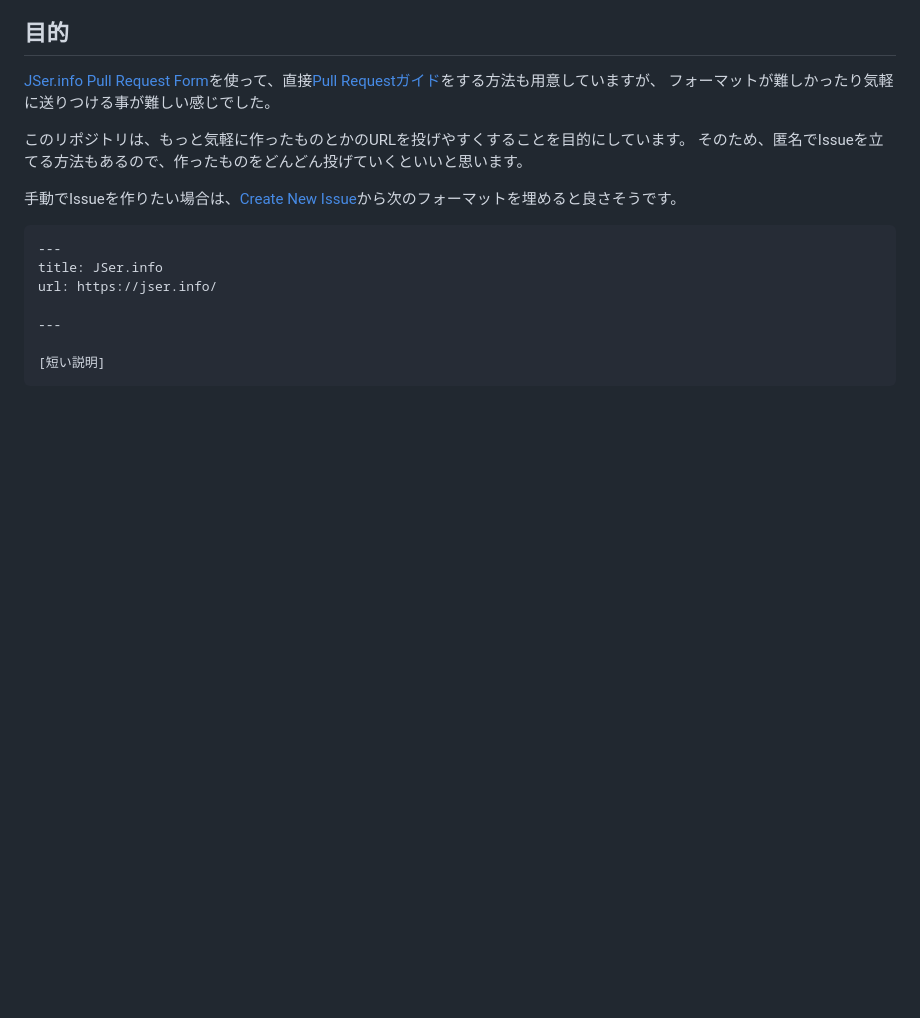
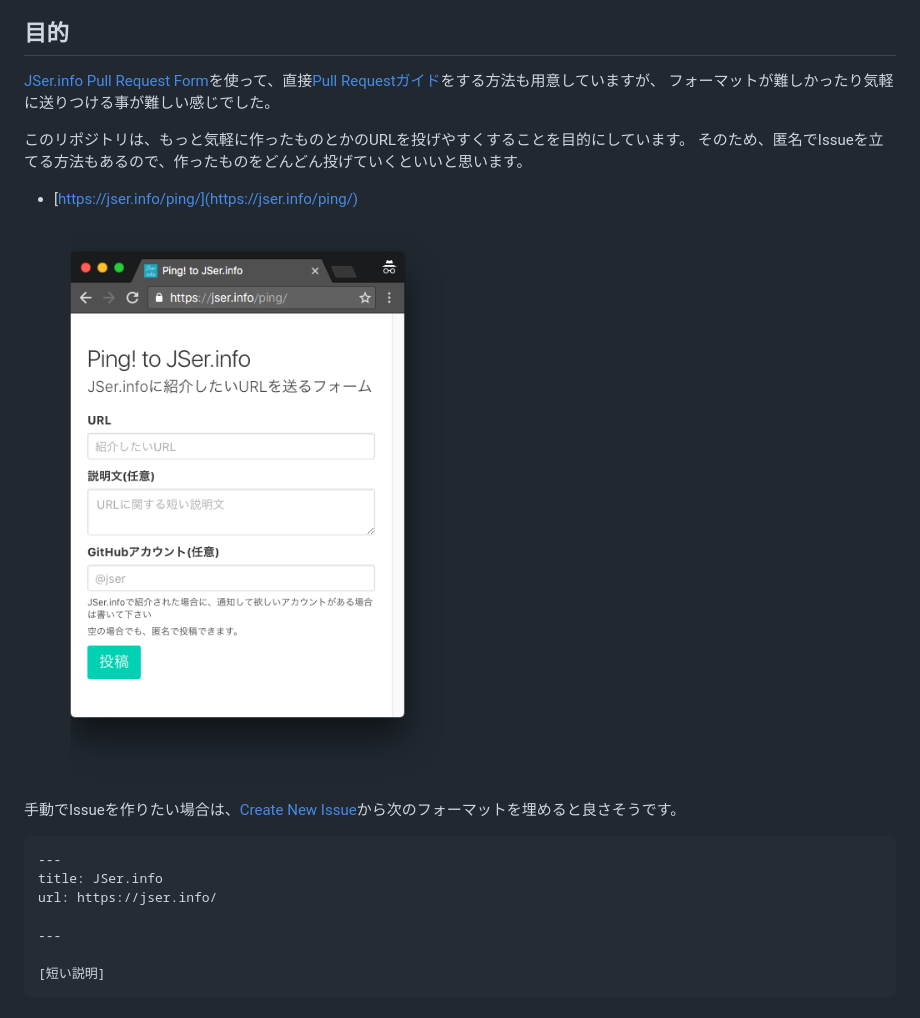
Before and after one commit to jser/ping, a Markdown page: README.md, the part around the change. Rendered like a GitHub page; pictures changed too: docs/img/screenshot.png (added); blank space fills up the shorter version.

Commit message:
add screenshot

```diff
--- a/README.md
+++ b/README.md
@@ -11,6 +11,10 @@
 
 このリポジトリは、もっと気軽に作ったものとかのURLを投げやすくすることを目的にしています。
 そのため、匿名でIssueを立てる方法もあるので、作ったものをどんどん投げていくといいと思います。
+
+- [https://jser.info/ping/](https://jser.info/ping/)
+
+[![Ping to JSer.info](./docs/img/screenshot.png)](https://jser.info/ping/)
 
 手動でIssueを作りたい場合は、[Create New Issue](https://github.com/jser/ping/issues/new?body=---%0D%0Atitle%3A+JSer.info%0D%0Aurl%3A+https%3A%2F%2Fjser.info%2F%0D%0A%0D%0A---%0D%0A%0D%0A%5B%E7%9F%AD%E3%81%84%E8%AA%AC%E6%98%8E%5D)から次のフォーマットを埋めると良さそうです。
 
```
